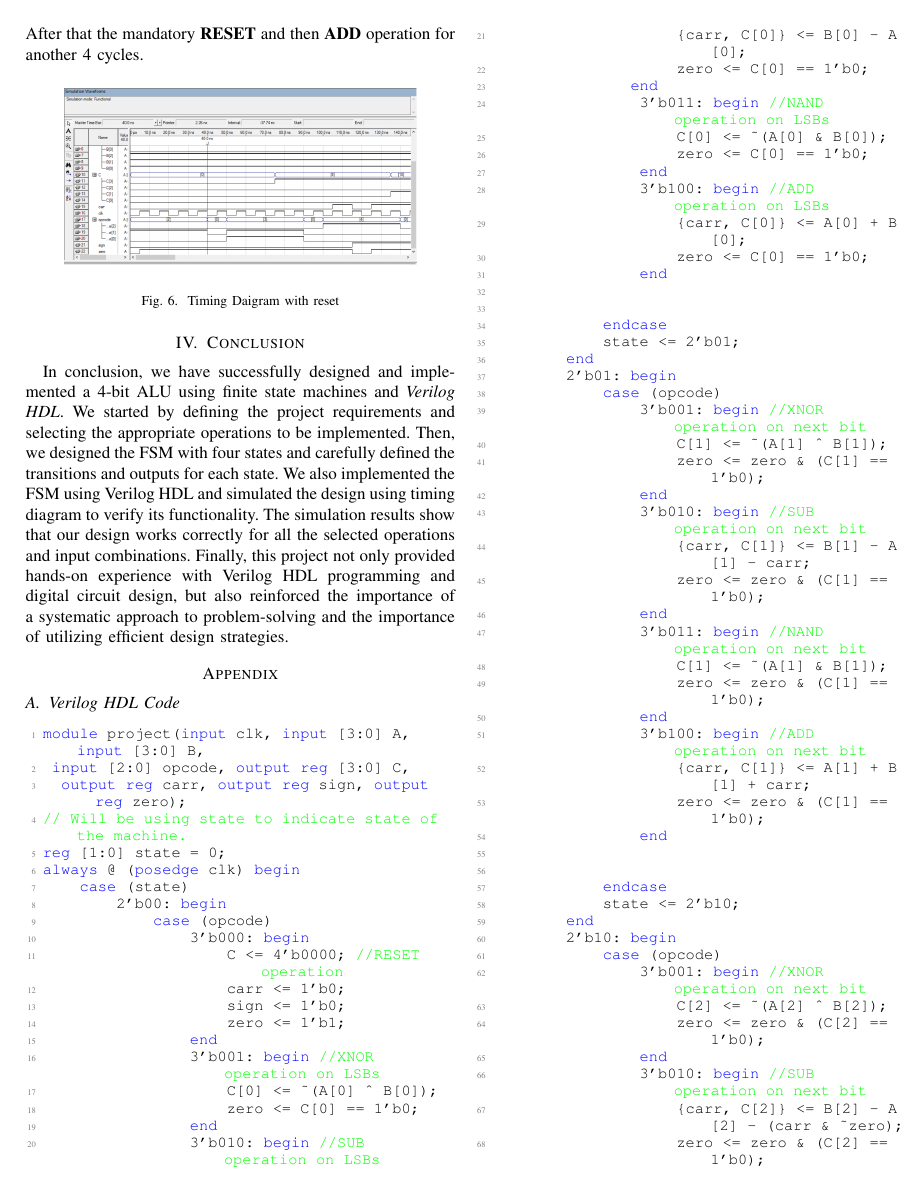
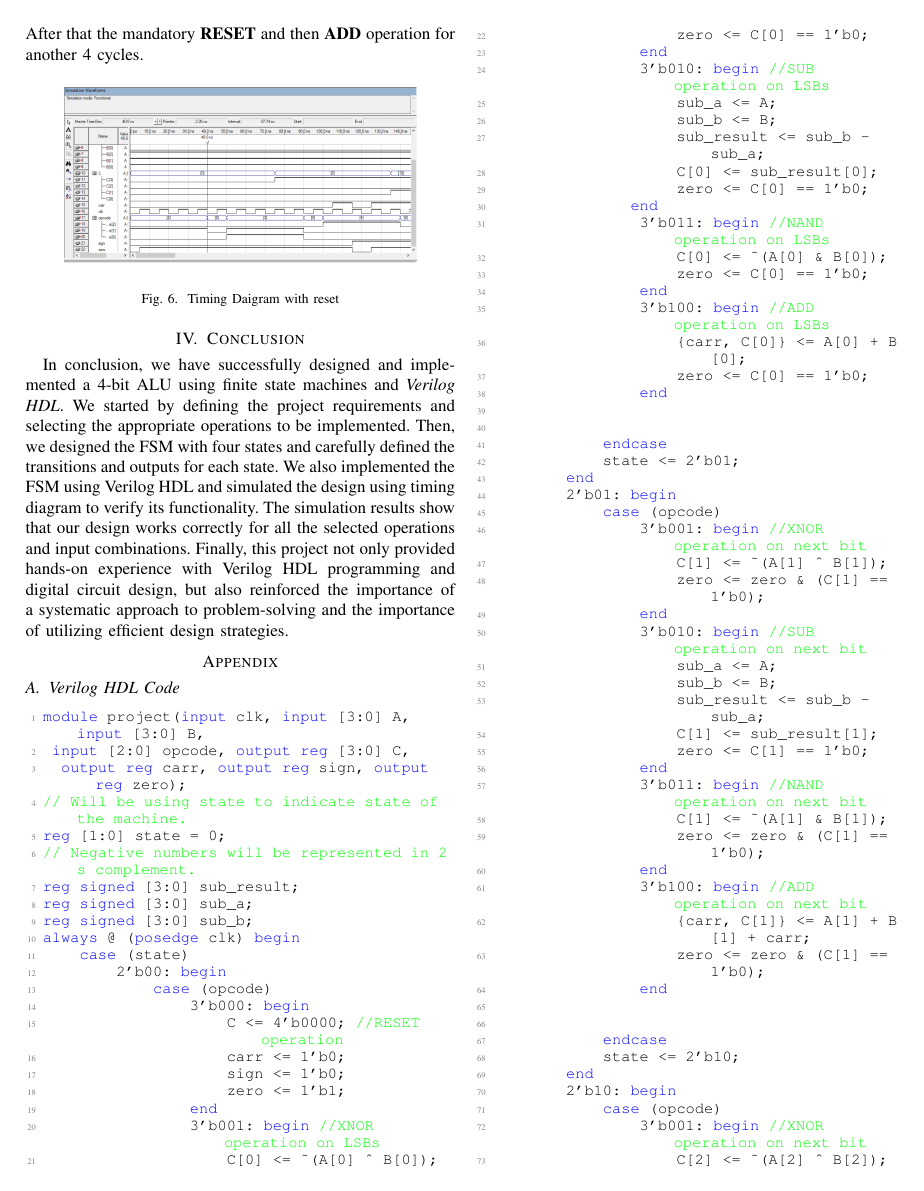
Before and after one commit to Inmoresentum/LaTeXProjectReportCSE460, a LaTeX paper (src/main.tex, which reads src/sections/appendix.tex): page 3 of 4. Compiled offline with pdfLaTeX; a missing font is replaced by an installed copy or a similar font; a LaTeX package or settings file that is missing is left out.

Commit message:
feat: added sub operation's code featuring 2's complement.
Signed-off-by: denuvo-drm <rafee69029@gmail.com>

```diff
--- a/src/sections/appendix.tex
+++ b/src/sections/appendix.tex
@@ -21,12 +21,16 @@
 }
 
 \subsection{Verilog HDL Code}\label{subsec:verilog-hdl-code}
-\begin{lstlisting}[style=verilogStyle, caption={Verilog code for 4-bit ALU},label={lst:lstlisting}]
+\begin{lstlisting}[style=verilogStyle, caption={Verilog code for 4-bit ALU},label={lst: Verilog HDL Code for 4-bit ALU}]
 module project(input clk, input [3:0] A, input [3:0] B,
  input [2:0] opcode, output reg [3:0] C,
   output reg carr, output reg sign, output reg zero);
 // Will be using state to indicate state of the machine.
 reg [1:0] state = 0;
+// Negative numbers will be represented in 2s complement.
+reg signed [3:0] sub_result;
+reg signed [3:0] sub_a;
+reg signed [3:0] sub_b;
 always @ (posedge clk) begin
     case (state)
         2'b00: begin
@@ -42,7 +46,10 @@ always @ (posedge clk) begin
                     zero <= C[0] == 1'b0;
                 end
                 3'b010: begin //SUB operation on LSBs
-                    {carr, C[0]} <= B[0] - A[0];
+                    sub_a <= A;
+                    sub_b <= B;
+                    sub_result <= sub_b - sub_a;
+                    C[0] <= sub_result[0];
                     zero <= C[0] == 1'b0;
                end
                 3'b011: begin //NAND operation on LSBs
@@ -65,8 +72,11 @@ always @ (posedge clk) begin
                     zero <= zero & (C[1] == 1'b0);
                 end
                 3'b010: begin //SUB operation on next bit
-                    {carr, C[1]} <= B[1] - A[1] - carr;
-                    zero <= zero & (C[1] == 1'b0);
+                    sub_a <= A;
+                    sub_b <= B;
+                    sub_result <= sub_b - sub_a;
+                    C[1] <= sub_result[1];
+                    zero <= C[1] == 1'b0;
                 end
                 3'b011: begin //NAND operation on next bit
                     C[1] <= ~(A[1] & B[1]);
@@ -88,5 +98,3 @@ always @ (posedge clk) begin
                     zero <= zero & (C[2] == 1'b0);
                 end
                 3'b010: begin //SUB operation on next bit
-                    {carr, C[2]} <= B[2] - A[2] - (carr & ~zero);
-					zero <= zero & (C[2] == 1'b0);
```
Also changed, not shown: out/main.pdf, src/sections/appendix.tex (22 more changed lines).
